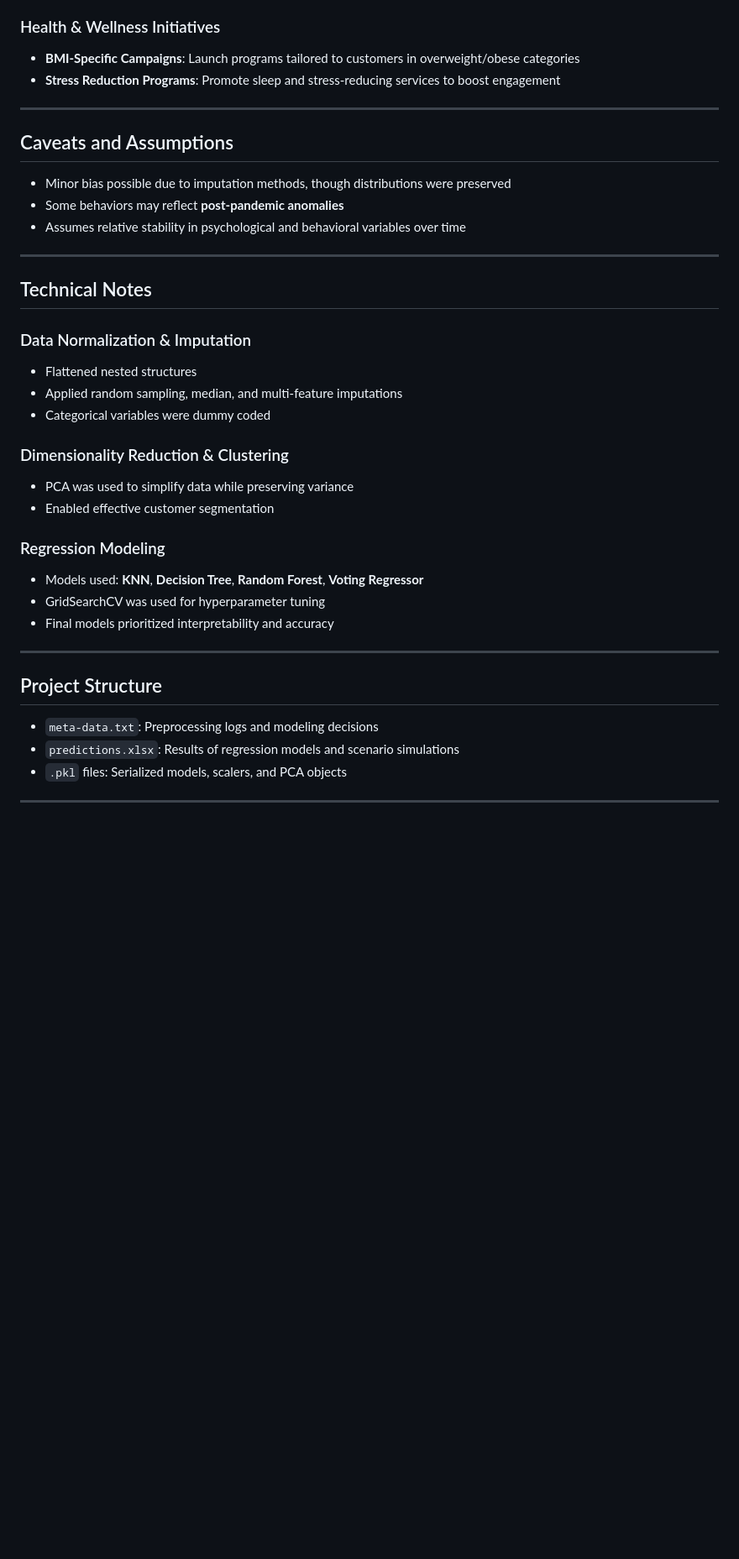
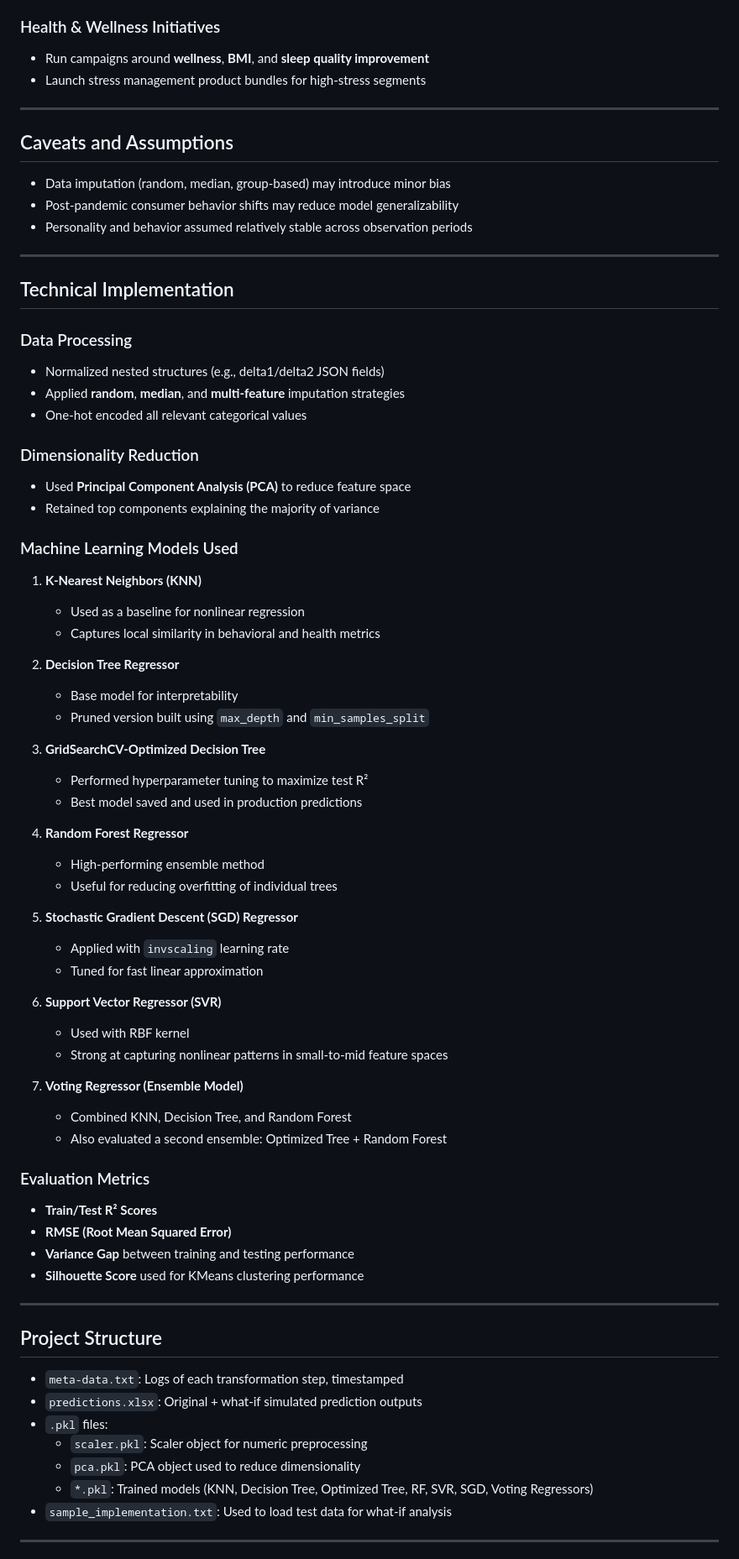
Before and after one commit to saad-shabbir/Project_4, a Markdown page: README.md, the part around the change printed below. Shown: that part at 84% size. Rendered like a GitHub page; blank space fills up the shorter version.

```diff
--- a/README.md
+++ b/README.md
@@ -82,44 +83,79 @@ Insights were developed using:
 
 ### Health & Wellness Initiatives
 
-- **BMI-Specific Campaigns**: Launch programs tailored to customers in overweight/obese categories
-- **Stress Reduction Programs**: Promote sleep and stress-reducing services to boost engagement
+- Run campaigns around **wellness**, **BMI**, and **sleep quality improvement**
+- Launch stress management product bundles for high-stress segments
 
 ---
 
 ## Caveats and Assumptions
 
-- Minor bias possible due to imputation methods, though distributions were preserved
-- Some behaviors may reflect **post-pandemic anomalies**
-- Assumes relative stability in psychological and behavioral variables over time
+- Data imputation (random, median, group-based) may introduce minor bias
+- Post-pandemic consumer behavior shifts may reduce model generalizability
+- Personality and behavior assumed relatively stable across observation periods
 
 ---
 
-## Technical Notes
+## Technical Implementation
 
-### Data Normalization & Imputation
+### Data Processing
 
-- Flattened nested structures
-- Applied random sampling, median, and multi-feature imputations
-- Categorical variables were dummy coded
+- Normalized nested structures (e.g., delta1/delta2 JSON fields)
+- Applied **random**, **median**, and **multi-feature** imputation strategies
+- One-hot encoded all relevant categorical values
 
-### Dimensionality Reduction & Clustering
+### Dimensionality Reduction
 
-- PCA was used to simplify data while preserving variance
-- Enabled effective customer segmentation
+- Used **Principal Component Analysis (PCA)** to reduce feature space
+- Retained top components explaining the majority of variance
 
-### Regression Modeling
+### Machine Learning Models Used
 
-- Models used: **KNN**, **Decision Tree**, **Random Forest**, **Voting Regressor**
-- GridSearchCV was used for hyperparameter tuning
-- Final models prioritized interpretability and accuracy
+1. **K-Nearest Neighbors (KNN)**
+   - Used as a baseline for nonlinear regression
+   - Captures local similarity in behavioral and health metrics
+
+2. **Decision Tree Regressor**
+   - Base model for interpretability
+   - Pruned version built using `max_depth` and `min_samples_split`
+
+3. **GridSearchCV-Optimized Decision Tree**
+   - Performed hyperparameter tuning to maximize test R²
+   - Best model saved and used in production predictions
+
+4. **Random Forest Regressor**
+   - High-performing ensemble method
+   - Useful for reducing overfitting of individual trees
+
+5. **Stochastic Gradient Descent (SGD) Regressor**
+   - Applied with `invscaling` learning rate
+   - Tuned for fast linear approximation
+
+6. **Support Vector Regressor (SVR)**
+   - Used with RBF kernel
+   - Strong at capturing nonlinear patterns in small-to-mid feature spaces
+
+7. **Voting Regressor (Ensemble Model)**
+   - Combined KNN, Decision Tree, and Random Forest
+   - Also evaluated a second ensemble: Optimized Tree + Random Forest
+
+### Evaluation Metrics
+
+- **Train/Test R² Scores**
+- **RMSE (Root Mean Squared Error)**
+- **Variance Gap** between training and testing performance
+- **Silhouette Score** used for KMeans clustering performance
 
 ---
 
 ## Project Structure
 
-- `meta-data.txt`: Preprocessing logs and modeling decisions
-- `predictions.xlsx`: Results of regression models and scenario simulations
-- `.pkl` files: Serialized models, scalers, and PCA objects
+- `meta-data.txt`: Logs of each transformation step, timestamped
+- `predictions.xlsx`: Original + what-if simulated prediction outputs
+- `.pkl` files:
+  - `scaler.pkl`: Scaler object for numeric preprocessing
+  - `pca.pkl`: PCA object used to reduce dimensionality
+  - `*.pkl`: Trained models (KNN, Decision Tree, Optimized Tree, RF, SVR, SGD, Voting Regressors)
+- `sample_implementation.txt`: Used to load test data for what-if analysis
 
 ---
```
Also changed, not shown: other parts of README.md (+48 -35 lines).
